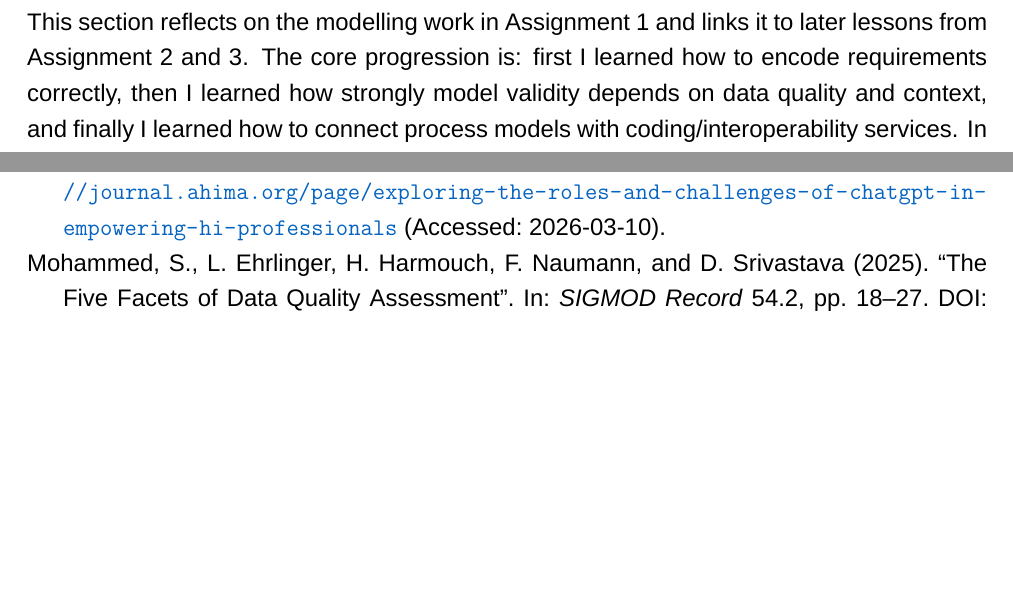
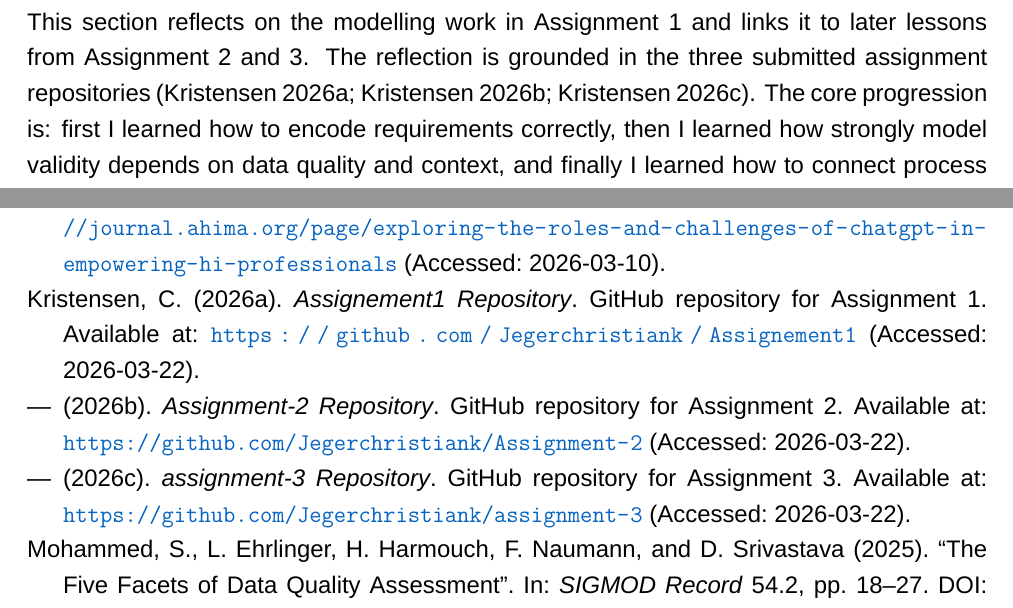
Before and after one commit to Jegerchristiank/Assignment-4, a LaTeX document (main.tex, which reads opgaver/assignment4_reflection.tex, references.bib): two parts of pages 4 and 14 of 15, joined at a grey line, cut so that both start at the same text, the shorter picture padded with empty space. Compiled offline with XeLaTeX; a missing font is replaced by an installed copy or a similar font.

Commit message:
Add Assignment 1-3 GitHub repositories to bibliography and cite them in report

```diff
--- a/opgaver/assignment4_reflection.tex
+++ b/opgaver/assignment4_reflection.tex
@@ -1,7 +1,7 @@
 \section{Process modellering}
 \label{sec:process_modellering}
 
-This section reflects on the modelling work in Assignment 1 and links it to later lessons from Assignment 2 and 3. The core progression is: first I learned how to encode requirements correctly, then I learned how strongly model validity depends on data quality and context, and finally I learned how to connect process models with coding/interoperability services. In other words, the modelling work evolved from \textit{syntactic correctness} toward \textit{socio-technical usefulness}.
+This section reflects on the modelling work in Assignment 1 and links it to later lessons from Assignment 2 and 3. The reflection is grounded in the three submitted assignment repositories \parencite{kristensen2026assignment1repo,kristensen2026assignment2repo,kristensen2026assignment3repo}. The core progression is: first I learned how to encode requirements correctly, then I learned how strongly model validity depends on data quality and context, and finally I learned how to connect process models with coding/interoperability services. In other words, the modelling work evolved from \textit{syntactic correctness} toward \textit{socio-technical usefulness}.
 
 \subsection{Typer af modeller}
 \label{subsec:process_typer_modeller}
--- a/references.bib
+++ b/references.bib
@@ -255,0 +260,3 @@
+  year         = {2026},
+  note         = {GitHub repository for Assignment 1},
+  url          = {https://github.com/Jegerchristiank/Assignement1},
@@ -255,0 +269,3 @@
+  year         = {2026},
+  note         = {GitHub repository for Assignment 2},
+  url          = {https://github.com/Jegerchristiank/Assignment-2},
@@ -255,0 +278,5 @@
+  year         = {2026},
+  note         = {GitHub repository for Assignment 3},
+  url          = {https://github.com/Jegerchristiank/assignment-3},
+  urldate      = {2026-03-22}
+}
```
Also changed, not shown: afleveringsfiler/Assignment4_report.pdf, main.pdf, opgaver/assignment4_reflection.tex (4 more changed lines), references.bib (16 more changed lines).
